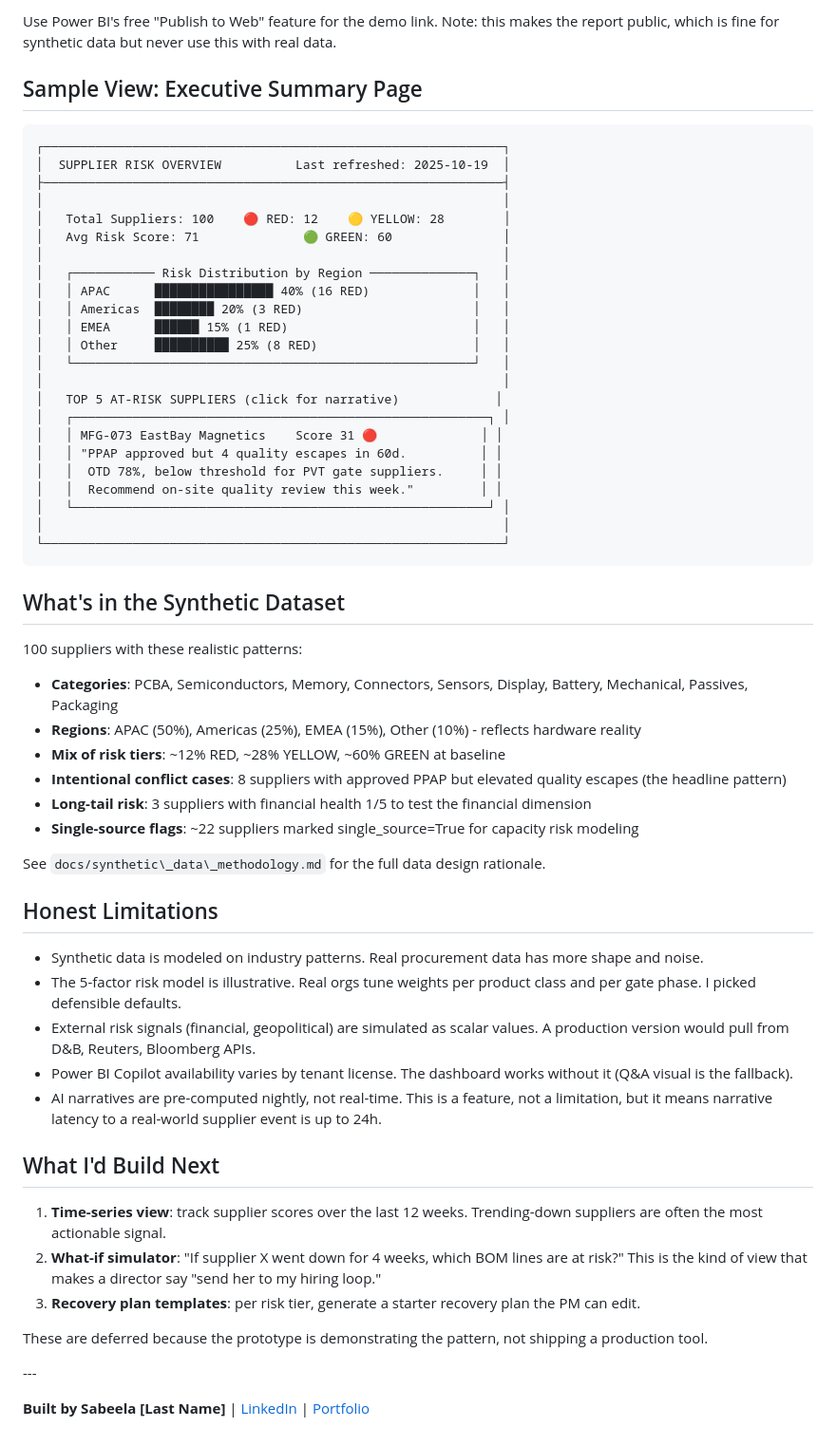
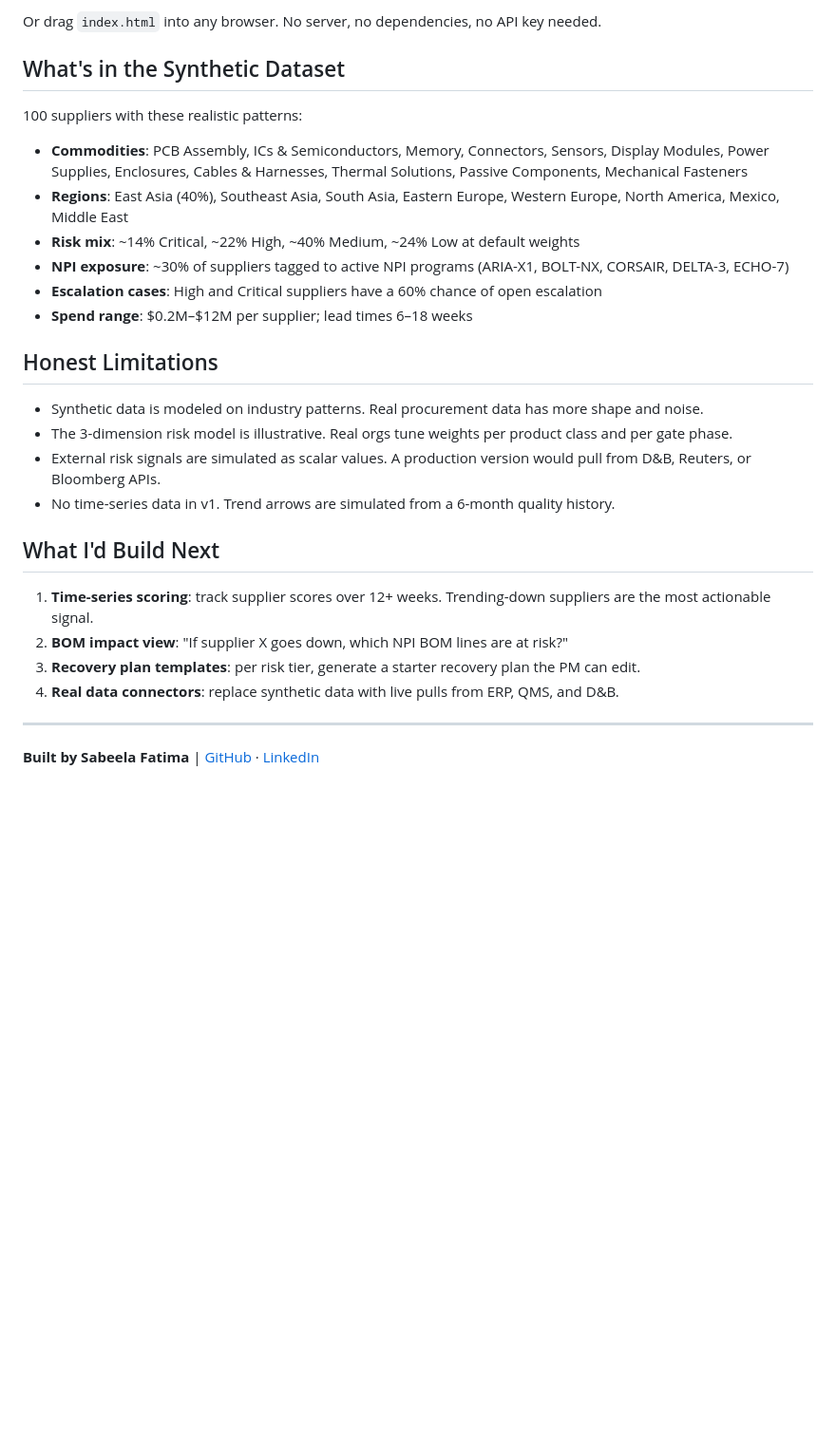
Before and after one commit to sabeelafatima/Supplier-Risk-Dashboard, a Markdown page: README.md, the part around one of its changes. Shown at 95% size. Drawn GitHub-style; blank space fills up the shorter version.

````diff
--- a/README.md
+++ b/README.md
@@ -149,62 +118,30 @@ Open Power BI Desktop and follow `powerbi/BUILD\_INSTRUCTIONS.md`. Estimated bui
-Use Power BI's free "Publish to Web" feature for the demo link. Note: this makes the report public, which is fine for synthetic data but never use this with real data.
-
-## Sample View: Executive Summary Page
-
-```
-┌──────────────────────────────────────────────────────────────┐
-│  SUPPLIER RISK OVERVIEW          Last refreshed: 2025-10-19  │
-├──────────────────────────────────────────────────────────────┤
-│                                                              │
-│   Total Suppliers: 100    🔴 RED: 12    🟡 YELLOW: 28        │
-│   Avg Risk Score: 71              🟢 GREEN: 60               │
-│                                                              │
-│   ┌─────────── Risk Distribution by Region ──────────────┐   │
-│   │ APAC      ████████████████ 40% (16 RED)              │   │
-│   │ Americas  ████████ 20% (3 RED)                       │   │
-│   │ EMEA      ██████ 15% (1 RED)                         │   │
-│   │ Other     ██████████ 25% (8 RED)                     │   │
-│   └──────────────────────────────────────────────────────┘   │
-│                                                              │
-│   TOP 5 AT-RISK SUPPLIERS (click for narrative)             │
-│   ┌────────────────────────────────────────────────────────┐ │
-│   │ MFG-073 EastBay Magnetics    Score 31 🔴              │ │
-│   │ "PPAP approved but 4 quality escapes in 60d.          │ │
-│   │  OTD 78%, below threshold for PVT gate suppliers.     │ │
-│   │  Recommend on-site quality review this week."         │ │
-│   └────────────────────────────────────────────────────────┘ │
-│                                                              │
-└──────────────────────────────────────────────────────────────┘
-```
+Or drag `index.html` into any browser. No server, no dependencies, no API key needed.
 
 ## What's in the Synthetic Dataset
 
 100 suppliers with these realistic patterns:
 
-* **Categories**: PCBA, Semiconductors, Memory, Connectors, Sensors, Display, Battery, Mechanical, Passives, Packaging
-* **Regions**: APAC (50%), Americas (25%), EMEA (15%), Other (10%) - reflects hardware reality
-* **Mix of risk tiers**: \~12% RED, \~28% YELLOW, \~60% GREEN at baseline
-* **Intentional conflict cases**: 8 suppliers with approved PPAP but elevated quality escapes (the headline pattern)
-* **Long-tail risk**: 3 suppliers with financial health 1/5 to test the financial dimension
-* **Single-source flags**: \~22 suppliers marked single\_source=True for capacity risk modeling
-
-See `docs/synthetic\_data\_methodology.md` for the full data design rationale.
+- **Commodities**: PCB Assembly, ICs & Semiconductors, Memory, Connectors, Sensors, Display Modules, Power Supplies, Enclosures, Cables & Harnesses, Thermal Solutions, Passive Components, Mechanical Fasteners
+- **Regions**: East Asia (40%), Southeast Asia, South Asia, Eastern Europe, Western Europe, North America, Mexico, Middle East
+- **Risk mix**: ~14% Critical, ~22% High, ~40% Medium, ~24% Low at default weights
+- **NPI exposure**: ~30% of suppliers tagged to active NPI programs (ARIA-X1, BOLT-NX, CORSAIR, DELTA-3, ECHO-7)
+- **Escalation cases**: High and Critical suppliers have a 60% chance of open escalation
+- **Spend range**: $0.2M–$12M per supplier; lead times 6–18 weeks
 
 ## Honest Limitations
 
-* Synthetic data is modeled on industry patterns. Real procurement data has more shape and noise.
-* The 5-factor risk model is illustrative. Real orgs tune weights per product class and per gate phase. I picked defensible defaults.
-* External risk signals (financial, geopolitical) are simulated as scalar values. A production version would pull from D\&B, Reuters, Bloomberg APIs.
-* Power BI Copilot availability varies by tenant license. The dashboard works without it (Q\&A visual is the fallback).
-* AI narratives are pre-computed nightly, not real-time. This is a feature, not a limitation, but it means narrative latency to a real-world supplier event is up to 24h.
+- Synthetic data is modeled on industry patterns. Real procurement data has more shape and noise.
+- The 3-dimension risk model is illustrative. Real orgs tune weights per product class and per gate phase.
+- External risk signals are simulated as scalar values. A production version would pull from D&B, Reuters, or Bloomberg APIs.
+- No time-series data in v1. Trend arrows are simulated from a 6-month quality history.
 
 ## What I'd Build Next
 
-1. **Time-series view**: track supplier scores over the last 12 weeks. Trending-down suppliers are often the most actionable signal.
-2. **What-if simulator**: "If supplier X went down for 4 weeks, which BOM lines are at risk?" This is the kind of view that makes a director say "send her to my hiring loop."
+1. **Time-series scoring**: track supplier scores over 12+ weeks. Trending-down suppliers are the most actionable signal.
+2. **BOM impact view**: "If supplier X goes down, which NPI BOM lines are at risk?"
 3. **Recovery plan templates**: per risk tier, generate a starter recovery plan the PM can edit.
+4. **Real data connectors**: replace synthetic data with live pulls from ERP, QMS, and D&B.
 
-These are deferred because the prototype is demonstrating the pattern, not shipping a production tool.
+---
 
-\---
-
-**Built by Sabeela \[Last Name]** | [LinkedIn](https://linkedin.com/in/...) | [Portfolio](https://...)
+**Built by Sabeela Fatima** | [GitHub](https://github.com/sabeelafatima) · [LinkedIn](https://linkedin.com/in/sabeela-fatima)
````
Also changed, not shown: other parts of README.md (+54 -85 lines).
